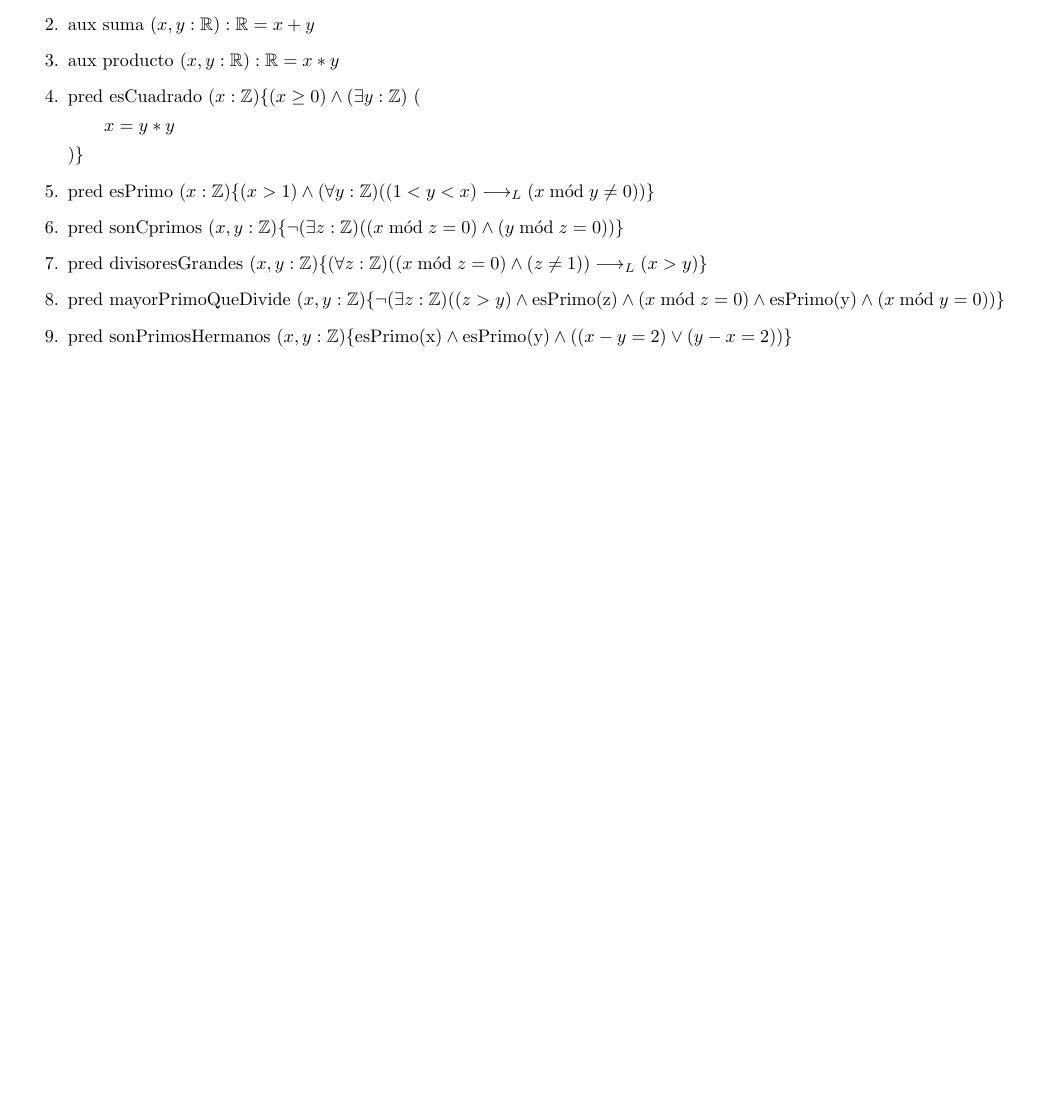
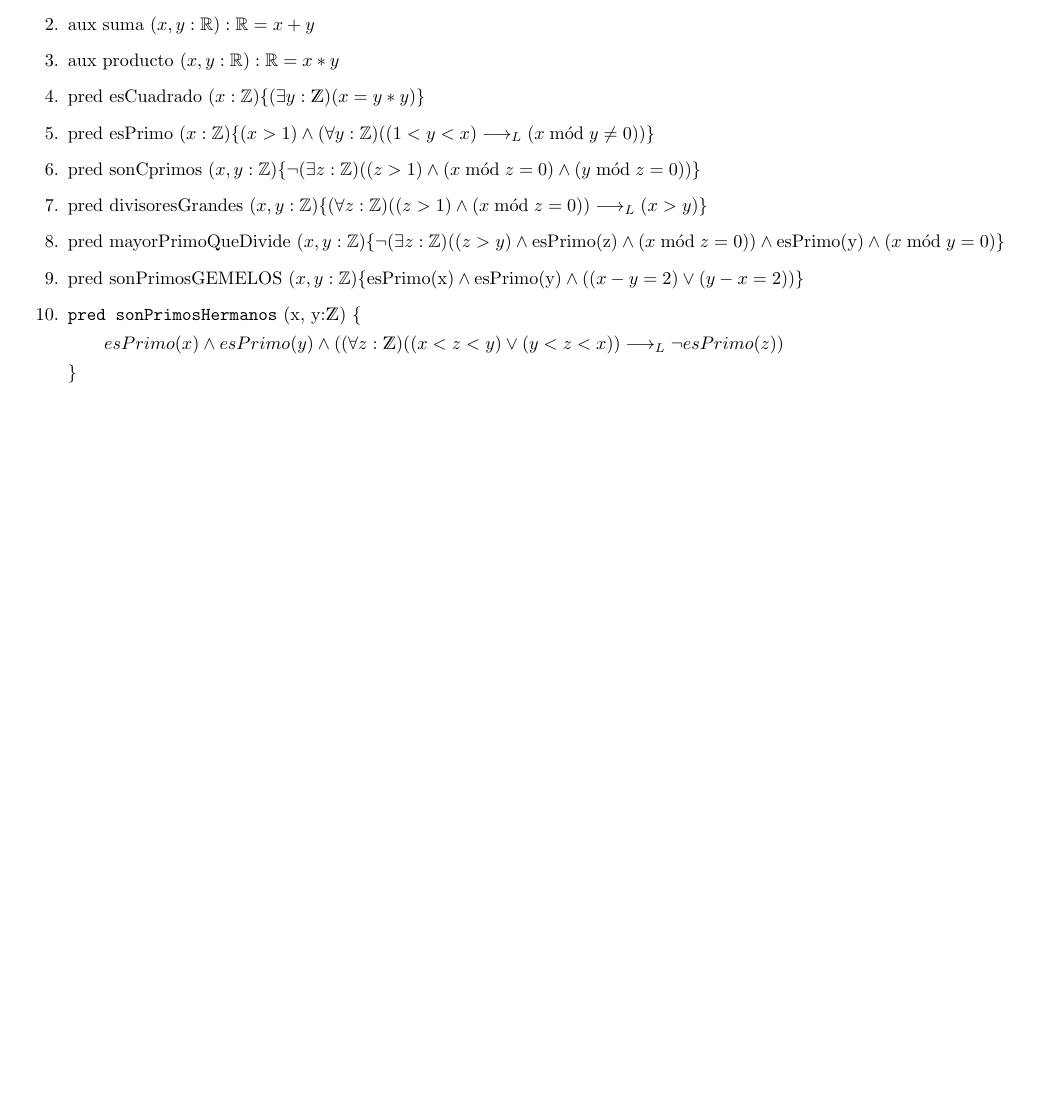
Before and after one commit to yagopajarino/uba-AyEd1, a LaTeX document (Prácticas/Soluciones/Práctica 1.tex): part of page 11 of 11, cut so that both start at the same text. Compiled offline with pdfLaTeX.

Commit message:
fix ejercicios práctica 1

```diff
--- a/Prácticas/Soluciones/Práctica 1.tex
+++ b/Prácticas/Soluciones/Práctica 1.tex
@@ -390,12 +390,13 @@ El operador $\implicaLuego$ se evalúa de forma secuencial, de izquierda a derec
     \item aux suc $(x:\mathbb{Z}):\mathbb{Z} = x + 1$
     \item aux suma $(x, y:\mathbb{R}):\mathbb{R} = x + y$
     \item aux producto $(x, y:\mathbb{R}):\mathbb{R} = x*y$
-    \item pred esCuadrado $(x: \mathbb{Z}) \{ (x \geq 0) \wedge \existe{y}{\mathbb{Z}}{x = y*y}\}$
+    \item pred esCuadrado $(x: \mathbb{Z}) \{ (\exists y: \ent) (x = y*y)\}$
     \item pred esPrimo $(x:\mathbb{Z})\{(x > 1) \wedge (\forall y:\mathbb{Z}) ((1 < y < x) \implicaLuego (x \bmod y \neq 0))\}$
-    \item pred sonCprimos $(x, y:\mathbb{Z}) \{\neg (\exists z: \mathbb{Z})((x \bmod z = 0) \wedge (y \bmod z = 0)) \}$
-    \item pred divisoresGrandes $(x, y:\mathbb{Z}) \{(\forall z: \mathbb{Z}) ((x \bmod z = 0) \wedge (z \neq 1)) \implicaLuego (x > y) \}$
-    \item pred mayorPrimoQueDivide $(x, y:\mathbb{Z}) \{\neg (\exists z:\mathbb{Z})((z > y) \wedge \text{esPrimo(z)} \wedge (x \bmod z = 0) \wedge \text{esPrimo(y)} \wedge ( x\bmod y = 0)) \}$
-    \item pred sonPrimosHermanos $(x, y:\mathbb{Z}) \{ \text{esPrimo(x)} \wedge \text{esPrimo(y)} \wedge ((x-y=2) \vee (y-x=2)) \}$
+    \item pred sonCprimos $(x, y:\mathbb{Z}) \{\neg (\exists z: \mathbb{Z})((z > 1)\wedge(x \bmod z = 0) \wedge (y \bmod z = 0)) \}$
+    \item pred divisoresGrandes $(x, y:\mathbb{Z}) \{(\forall z: \mathbb{Z}) ((z > 1)\wedge(x \bmod z = 0)) \implicaLuego (x > y) \}$
+    \item pred mayorPrimoQueDivide $(x, y:\mathbb{Z}) \{\neg (\exists z:\mathbb{Z})((z > y) \wedge \text{esPrimo(z)} \wedge (x \bmod z = 0)) \wedge \text{esPrimo(y)} \wedge ( x\bmod y = 0) \}$
+    \item pred sonPrimosGEMELOS $(x, y:\mathbb{Z}) \{ \text{esPrimo(x)} \wedge \text{esPrimo(y)} \wedge ((x-y=2) \vee (y-x=2)) \}$
+    \item \pred{sonPrimosHermanos}{x, y:\ent}{esPrimo(x) \wedge esPrimo(y) \wedge ((\forall z:\ent)((x < z < y) \vee (y < z < x)) \implicaLuego \neg esPrimo(z))}
 \end{enumerate}
 
 \end{document}
```
Also changed, not shown: Prácticas/Soluciones/Práctica 1.pdf.
